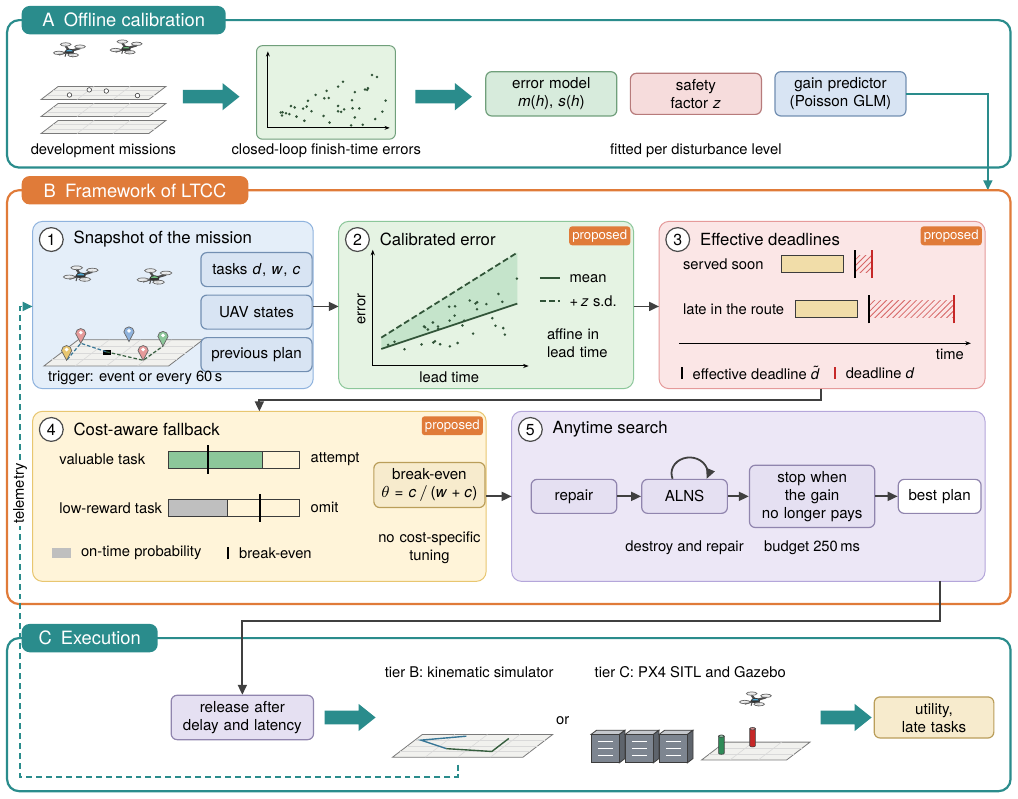
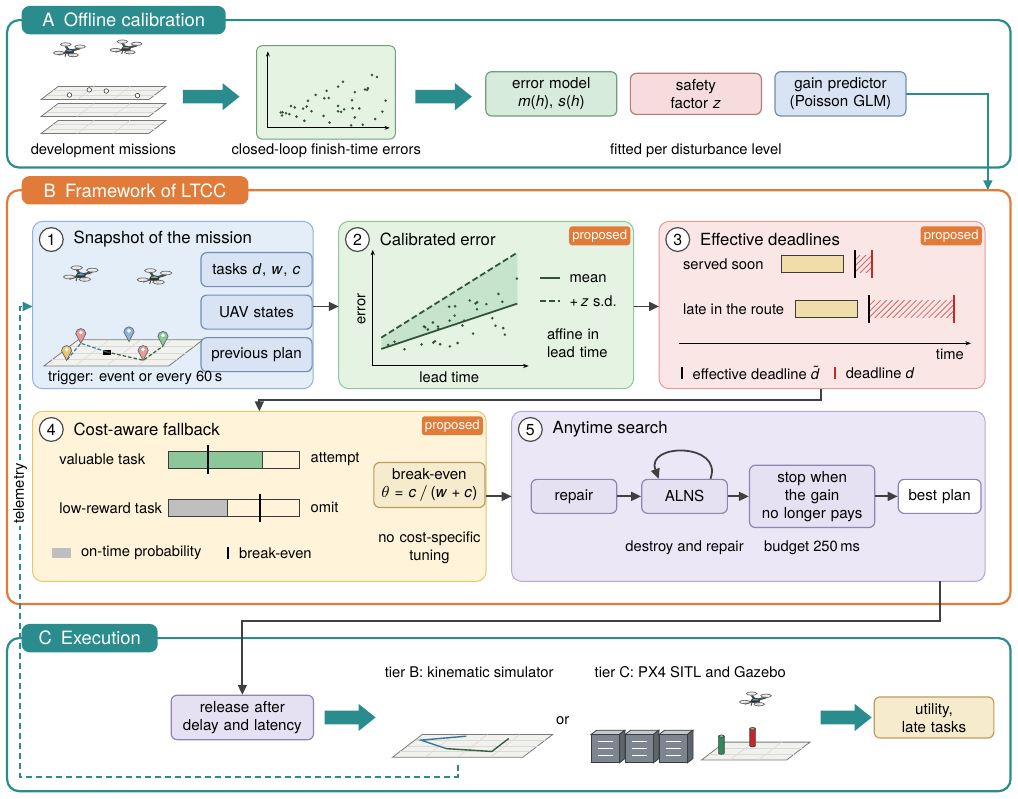
Before and after one commit to highptest1-36/AnytimeSwarm, a LaTeX figure (paper_journal/figures_src/fig_overview.tex): the whole page. Compiled offline with pdfLaTeX.

Commit message:
Redraw the ALNS iteration loop in Fig. 1

```diff
--- a/paper_journal/figures_src/fig_overview.tex
+++ b/paper_journal/figures_src/fig_overview.tex
@@ -108,7 +108,7 @@
 \node[mod=bLav, text width=2.0cm] (s) at (14.35,5.35) {stop when the gain\\ no longer pays};
 \node[mod=bLav, text width=1.25cm, fill=white] (b) at (16.6,5.35) {best plan};
 \draw[flow] (r) -- (a); \draw[flow] (a) -- (s); \draw[flow] (s) -- (b);
-\draw[flow] ([xshift=-6pt]a.north) arc (200:-20:0.32 and 0.28);
+\draw[flow] ([xshift=13pt]a.north) to[out=70, in=110, looseness=1.9] ([xshift=-13pt]a.north);
 \node[L] at (12.1,4.45) {destroy and repair};
 \node[L] at (14.35,4.45) {budget 250\,ms};
 
```
Also changed, not shown: docs/images/overview.png, paper_journal/AST_submission/Figure_1.pdf, paper_journal/AST_submission/main.pdf, paper_journal/figures/fig_overview.pdf, paper_journal/figures_src/fig_overview.pdf, paper_journal/overleaf_revised_manuscript/figures/fig_overview.pdf.
